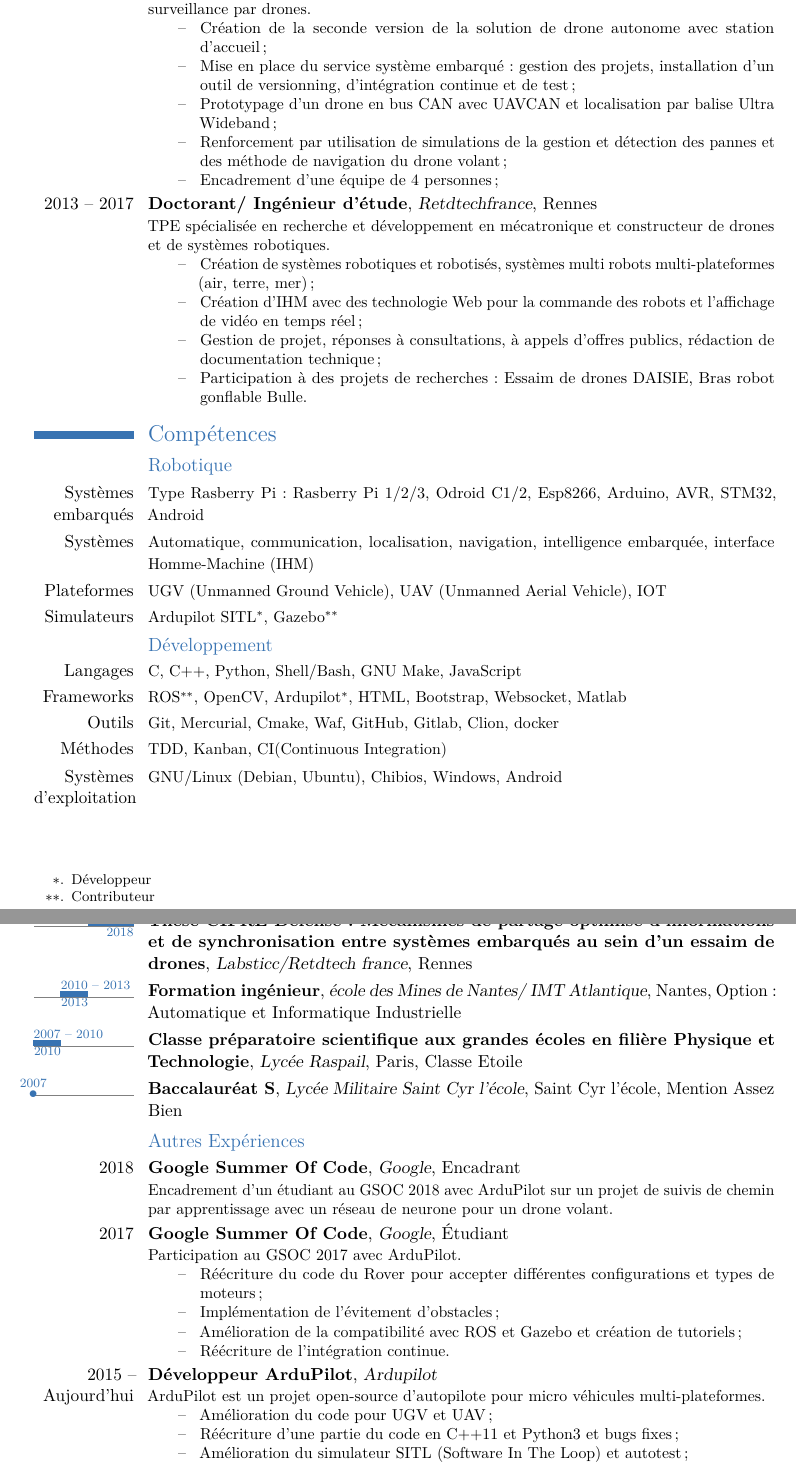
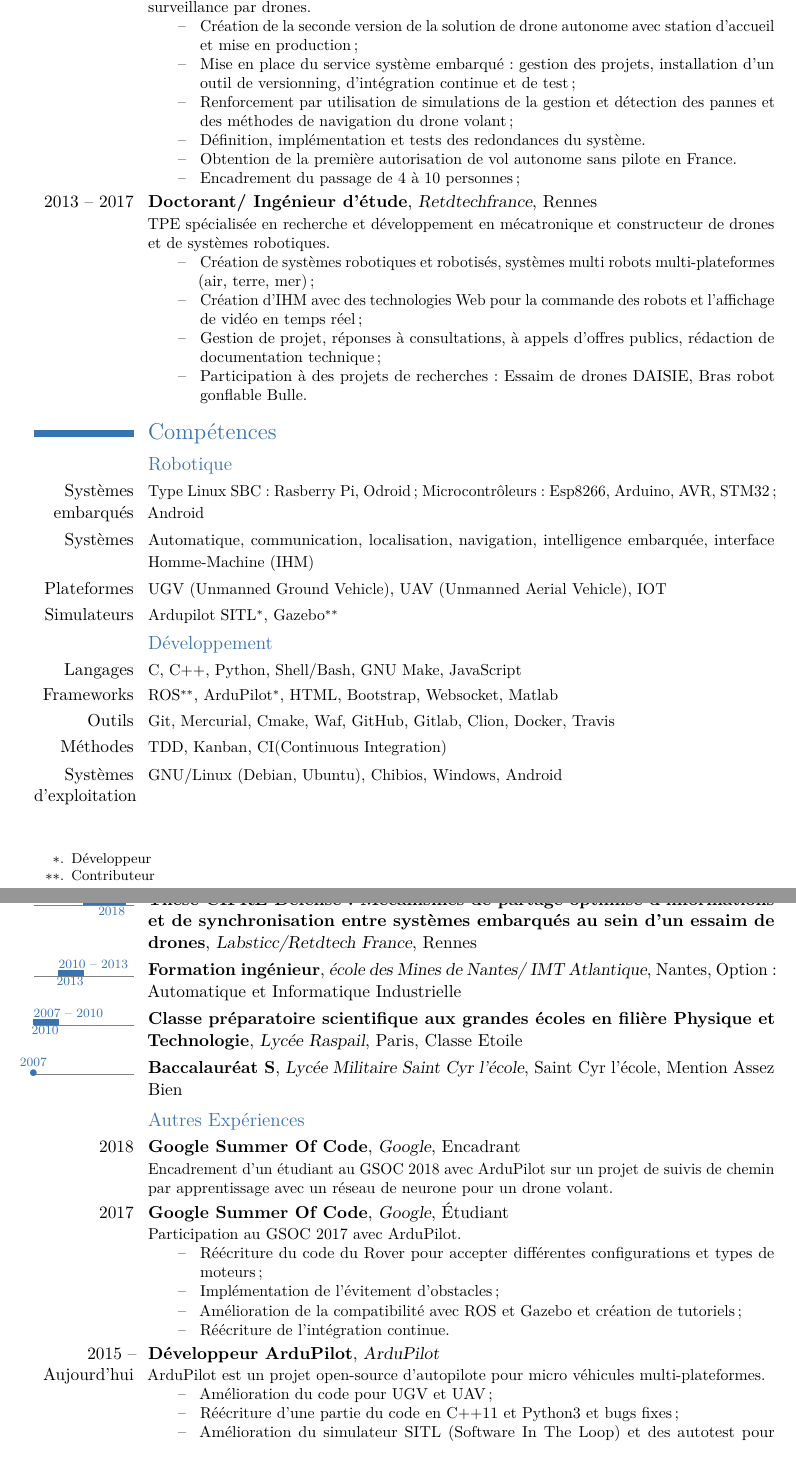
Before and after one commit to khancyr/CV, a LaTeX CV (PierreKancir_fr.tex): two parts of pages 1 and 2 of 2, joined at a grey line, cut so that both start at the same text. Compiled offline with pdfLaTeX.

Commit message:
update 2019

```diff
--- a/PierreKancir_fr.tex
+++ b/PierreKancir_fr.tex
@@ -54,18 +62,19 @@
 \cventry{2017 -- Aujourd'hui}{Ingénieur R\&D}{\href{http:///www.azurdrones.com/}{AzurDrones / Skeyetech}}{Mérignac}{}{%
 PME spécialiste des services de captation et de traitement de données, conseil, formation et surveillance par drones.
 \begin{itemize}
- \item Création de la seconde version de la solution de drone autonome avec station d'accueil ;
+ \item Création de la seconde version de \href{https://www.youtube.com/watch?v=TsEw0Ob9nrs}{la solution de drone autonome avec station d'accueil} et mise en production;
  \item Mise en place du service système embarqué : gestion des projets, installation d'un outil de versionning, d'intégration continue et de test ;
- \item Prototypage d'un drone en bus CAN avec UAVCAN et localisation par balise Ultra Wideband ;
- \item Renforcement par utilisation de simulations de la gestion et détection des pannes et des méthode de navigation du drone volant ;
- \item Encadrement d'une équipe de 4 personnes ;
+ \item \href{https://www.youtube.com/watch?v=PKJwuSgr23o&list=PL6sCNLbHuYxaLtItzADD5zHxixUtQPSvk&index=7&t=0s}{Renforcement par utilisation de simulations} de la gestion et détection des pannes et des méthodes de navigation du drone volant ;
+ \item Définition, implémentation et tests des redondances du système.
+ \item Obtention de la première autorisation de vol autonome sans pilote en France.
+ \item Encadrement du passage de 4 à 10 personnes ;
 \end{itemize}}
 
 \cventry{2013 -- 2017}{Doctorant/ Ingénieur d'étude}{\href{http://www.retdtechfrance.fr/}{Retdtechfrance}}{Rennes}{}{%
 TPE spécialisée en recherche et développement en mécatronique et constructeur de drones et de systèmes robotiques.
 \begin{itemize}
  \item Création de systèmes robotiques et robotisés, systèmes multi robots multi-plateformes (air, terre, mer) ;
- \item Création d'IHM avec des technologie Web pour la commande des robots et l'affichage de vidéo en temps réel ;
+ \item Création d'IHM avec des technologies Web pour la commande des robots et l'affichage de vidéo en temps réel ;
  \item Gestion de projet, réponses à consultations, à appels d'offres publics, rédaction de documentation technique ;
  \item Participation à des projets de recherches: Essaim de drones {\href{https://recherche.telecom-bretagne.eu/daisie}{DAISIE}}, Bras robot gonflable {\href{http://www.warein-sas.com/c/innovation}{Bulle}.}
 \end{itemize}}
@@ -73,15 +82,15 @@ TPE spécialisée en recherche et développement en mécatronique et constructeu
 \section{Compétences}
 
 \subsection{Robotique}
-\cvcomputer{Systèmes embarqués}{Type Rasberry Pi : Rasberry Pi 1/2/3, Odroid C1/2, Esp8266, Arduino, AVR, STM32, Android}
+\cvcomputer{Systèmes embarqués}{Type Linux SBC : Rasberry Pi, Odroid; Microcontrôleurs : Esp8266, Arduino, AVR, STM32; Android}
 \cvcomputer{Systèmes}{Automatique, communication, localisation, navigation, intelligence embarquée, interface Homme-Machine (IHM)}
 \cvcomputer{Plateformes}{UGV (Unmanned Ground Vehicle), UAV (Unmanned Aerial Vehicle), IOT}
-\cvcomputer{Simulateurs}{Ardupilot SITL\developer, Gazebo\contributor}
+\cvcomputer{Simulateurs}{\href{http://ardupilot.org/dev/docs/sitl-simulator-software-in-the-loop.html}{Ardupilot SITL}\developer, \href{http://gazebosim.org/}{Gazebo}\contributor}
 
 \subsection{Développement}
 \cvcomputer{Langages}{C, C++, Python, Shell/Bash, GNU Make, JavaScript}
-\cvcomputer{Frameworks}{ROS\contributor, OpenCV, Ardupilot\developer, HTML, Bootstrap, Websocket, Matlab}
-\cvcomputer{Outils}{Git, Mercurial, Cmake, Waf, GitHub, Gitlab, Clion, docker}
+\cvcomputer{Frameworks}{\href{https://www.ros.org/}{ROS}\contributor, \href{ardupilot.org}{ArduPilot}\developer, HTML, Bootstrap, Websocket, Matlab}
+\cvcomputer{Outils}{Git, Mercurial, Cmake, Waf, GitHub, Gitlab, Clion, Docker, Travis}
 \cvcomputer{Méthodes}{TDD, Kanban, CI(Continuous Integration)}
 \cvcomputer{Systèmes d'exploitation}{GNU/Linux (Debian, Ubuntu), Chibios, Windows, Android}
 
@@ -91,7 +100,7 @@ TPE spécialisée en recherche et développement en mécatronique et constructeu
 
 \section{Formations}
 
-\tlcventry{2013}{2018}{Thèse CIFRE-Défense : Mécanismes de partage optimisé d'informations et de synchronisation entre systèmes embarqués au sein d'un essaim de drones}{\href{http://www.lab-sticc.fr/en/index/}{Labsticc/Retdtech france}}{Rennes}{}{}
+\tlcventry{2013}{2018}{Thèse CIFRE-Défense : Mécanismes de partage optimisé d'informations et de synchronisation entre systèmes embarqués au sein d'un essaim de drones}{\href{http://www.lab-sticc.fr/en/index/}{Labsticc/Retdtech France}}{Rennes}{}{}
 
 \tllabelcventry{2010}{2013}{2010 -- 2013}{Formation ingénieur}{\href{https://www.imt-atlantique.fr/}{école des Mines de Nantes/ IMT Atlantique}}{Nantes}{Option: Automatique et Informatique Industrielle}{}
 
@@ -113,12 +122,12 @@ Participation au GSOC 2017 avec ArduPilot.
 	\item Réécriture de l'intégration continue.
 \end{itemize}}
 
-\cventry{2015 -- Aujourd'hui}{Développeur ArduPilot}{\href{ardupilot.org}{Ardupilot}}{}{}{%
+\cventry{2015 -- Aujourd'hui}{Développeur ArduPilot}{\href{ardupilot.org}{ArduPilot}}{}{}{%
 ArduPilot est un projet open-source d'autopilote pour micro véhicules multi-plateformes.
 \begin{itemize}
 	\item Amélioration du code pour UGV et UAV;
  	\item Réécriture d'une partie du code en C++11 et Python3 et bugs fixes ;
- 	\item Amélioration du simulateur SITL (Software In The Loop) et autotest;
+ 	\item Amélioration du simulateur SITL (Software In The Loop) et des autotest pour l'intégration continue;
  	\item Amélioration de la compatibilité avec ROS et Gazebo ;
  	\item Aide à la communauté et participation aux directions prises par le projet.
 \end{itemize}}
```
Also changed, not shown: identity.jpg (deleted), PierreKancir_fr.tex (12 more changed lines).
